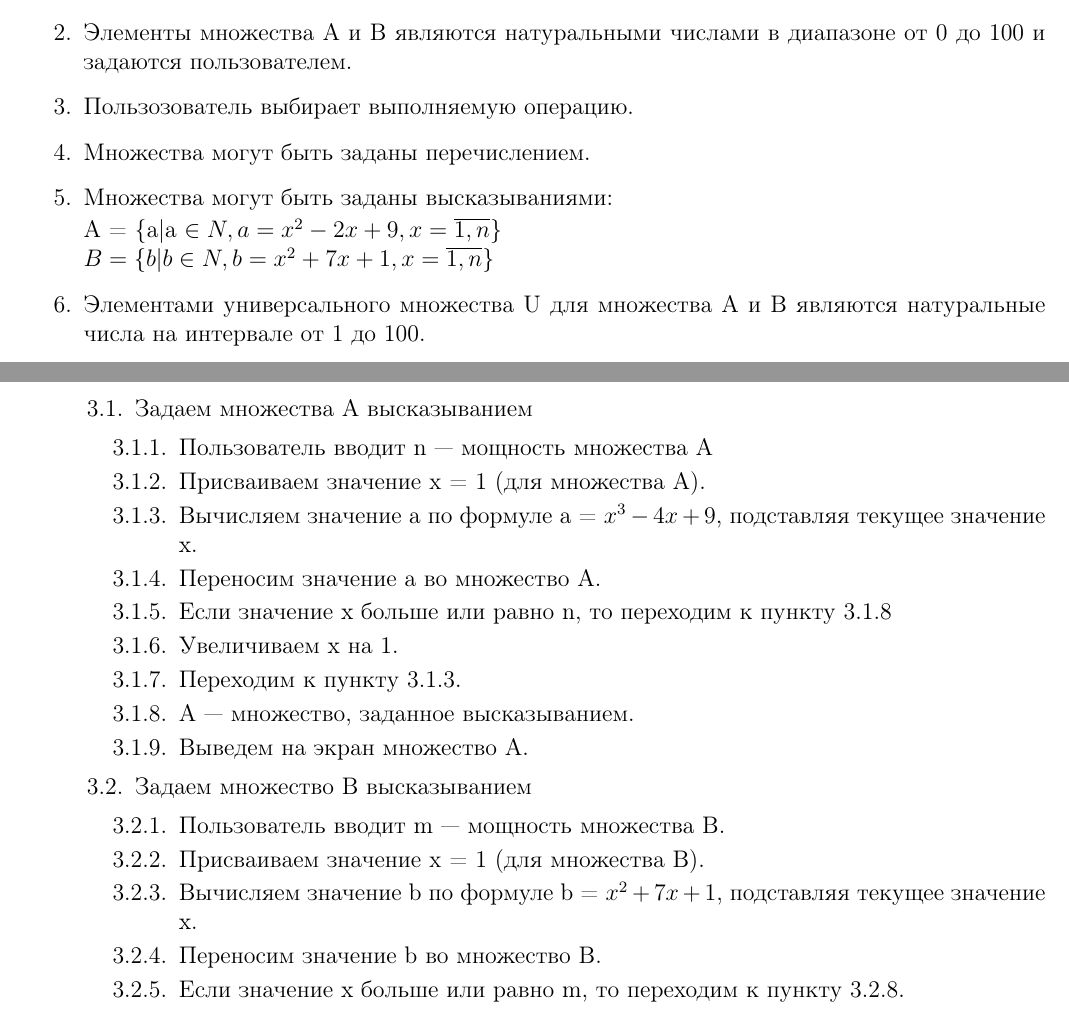
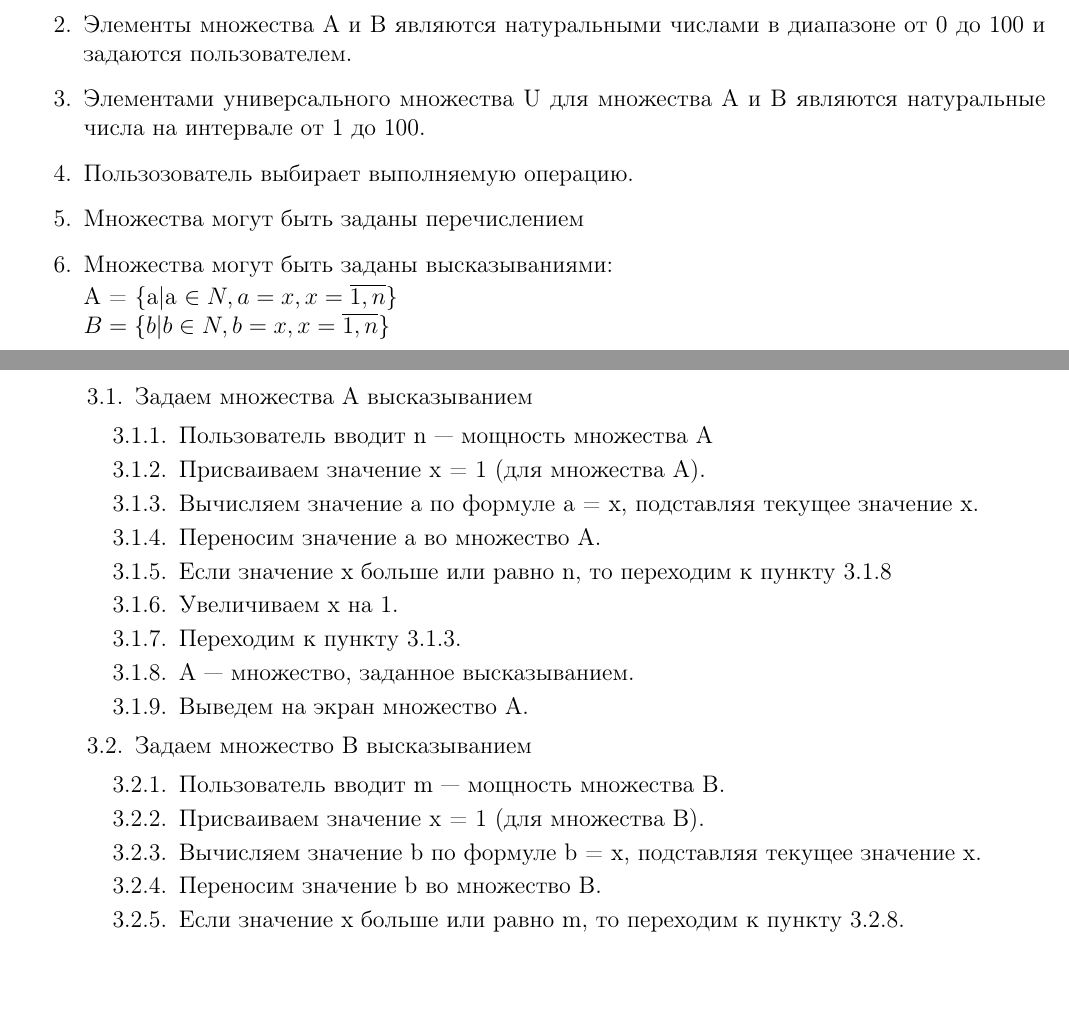
Before and after one commit to kitanoyoru/TMOIS-Labs, a LaTeX document (Lab1/TEX/main.tex): two parts of pages 2 and 3 of 11, joined at a grey line, cut so that both start at the same text. The pictures show the PDF file Lab1/TEX/main.pdf that the author committed with the source.

Commit message:
21:19 | 09.12.2021

```diff
--- a/Lab1/TEX/main.tex
+++ b/Lab1/TEX/main.tex
@@ -54,10 +54,11 @@
 \begin{enumerate}
   \item Мощности множеств A и B натуральные числа, которые находятся в диапазоне от 0 до 100 и задаются пользователем.
   \item Элементы множества A и B являются натуральными числами в диапазоне от 0 до 100 и задаются пользователем.
+  \item Элементами универсального множества U для множества A и B являются натуральные числа на интервале от 1 до 100.
   \item Пользозователь выбирает выполняемую операцию.
-  \item Множества могут быть заданы перечислением.
+  \item Множества могут быть заданы перечислением
   \item Множества могут быть заданы высказываниями:
   \begin{itemize}
-    A = \{a|a \in N, a = x^2 - 2x + 9, x = \overline{1,n}\} \\
-    B = \{b|b \in N, b = x^2 + 7x + 1, x = \overline{1,n}\}
+    A = \{a|a \in N, a = x, x = \overline{1,n}\} \\
+    B = \{b|b \in N, b = x, x = \overline{1,n}\}
   \end{itemize}
@@ -114,7 +114,7 @@
     \begin{enumerate}[label*=\arabic*.]
       \item Пользователь вводит n — мощность множества А
       \item Присваиваем значение х = 1 (для множества А).
-      \item Вычисляем значение a по формуле a = $x^3-4x+9$, подставляя текущее значение x.
+      \item Вычисляем значение a по формуле a = x, подставляя текущее значение x.
       \item Переносим значение a во множество A.
       \item Если значение x больше или равно n, то переходим к пункту 3.1.8
       \item Увеличиваем x на 1.
@@ -126,7 +126,7 @@
     \begin{enumerate}[label*=\arabic*.]
       \item Пользователь вводит m — мощность множества В.
       \item Присваиваем значение х = 1 (для множества B).
-      \item Вычисляем значение b по формуле b = $x^2+7x+1$, подставляя текущее значение x.
+      \item Вычисляем значение b по формуле b = x, подставляя текущее значение x.
       \item Переносим значение b во множество B.
       \item Если значение x больше или равно m, то переходим к пункту 3.2.8.
       \item Увеличиваем x на 1.
```
Also changed, not shown: Lab1/TEX/main.pdf, Lab1/TEX/main.tex (4 more changed lines), 4 other files.
